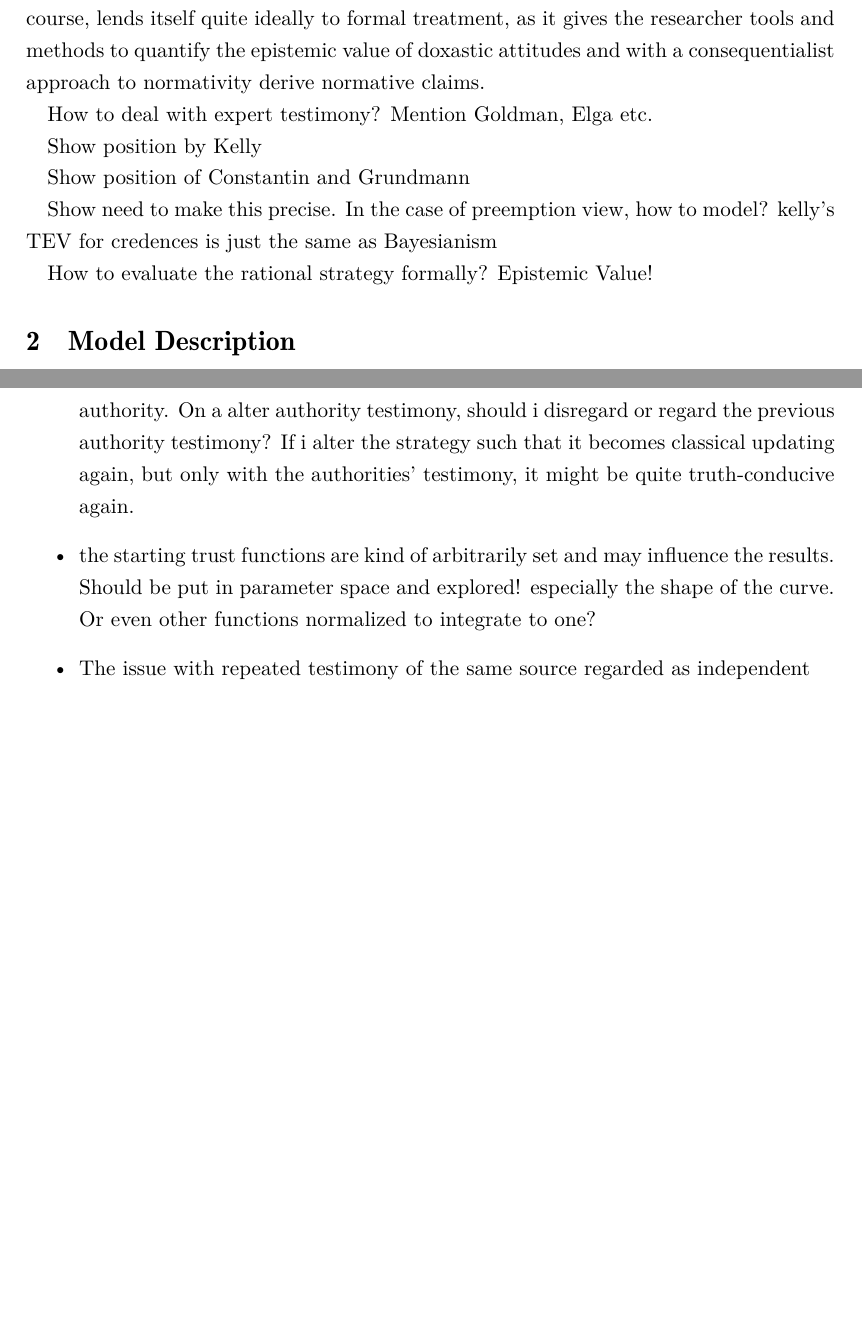
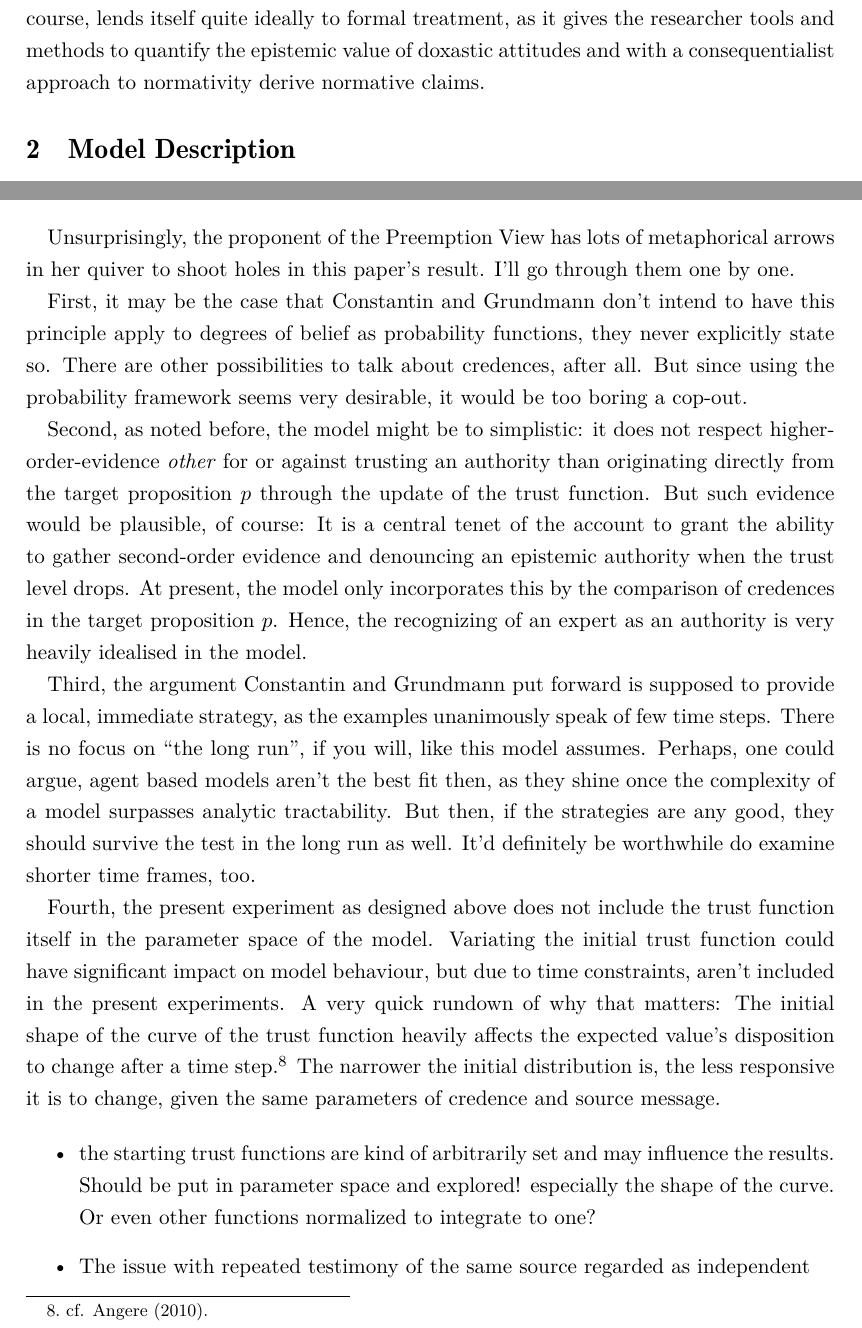
Before and after one commit to eatenbyagrue/preemption-paper, a LaTeX document (preemption.tex): two parts of pages 5 and 16 of 17, joined at a grey line, cut so that both start at the same text, the shorter picture padded with empty space. Compiled offline with XeLaTeX.

Commit message:
Conclusions...

```diff
--- a/preemption.tex
+++ b/preemption.tex
@@ -92,21 +92,6 @@ This is not the place to to give an attempt at a general account of undercutting
 \subsection{Evaluation}
 
 What kind of argument can the present paper deliver? In brief, it strives to be a normative one, of course, since the question which rational strategy to employ is a strictly normative one. The ground for this normative claim are teleological: veritist epistemology assumes truth to be a fundamental epistemic value, and since truth-directed strategies promote this value, they should be followed. This consequentialist picture is, of course, not without substantial debate,\footnote{cf. \textcite{Goldman2001} for an argument for a veritistic approach to epistemic normativity. A very readable argument against is presented in \textcite{Berker2013}.} this is philosophy after all, but the present paper is not the place to discuss this (albeit interesting) issue. The veritist account, of course, lends itself quite ideally to formal treatment, as it gives the researcher tools and methods to quantify the epistemic value of doxastic attitudes and with a consequentialist approach to normativity derive normative claims.
-
-
-How to deal with expert testimony? Mention Goldman, Elga etc.
-
-Show position by Kelly
-
-Show position of Constantin and Grundmann
-
-
-
-Show need to make this precise. In the case of preemption view, how to model?
-kelly's TEV for credences is just the same as Bayesianism
-
-How to evaluate the rational strategy formally?
-Epistemic Value!
 
 \section{Model Description}
 
@@ -310,12 +295,21 @@ The experiment executes 10000 such runs, varying the starting conditions as desc
 Fig.~\ref{fig:res} gives a scatter plot of the results at $t=10$. After 10000 runs, the average Brier score of the preemption strategist was $\sim0.0254$, compared to the Bayesian's $\sim0.0076$, a stunning difference. An intuitive explanation for this result can be found by a look at Fig.~\ref{fig:run}, bottom right. Agent $\beta$ starts out Bayesian and quickly reaches a credence close to 1. Accordingly, her trust in the expert rises. As soon as the authority-threshold is reached, she drops her credence to $\langle \tau^0_{\varepsilon\a} \rangle $, then continuing to adapt her credence to the trust level. This procedure is a lot slower to approach 1 than the Bayesian, such that after 10 steps the Brier score is higher. Note how the agent's own inquiries do not have any visible effect on the credence at all, mostly due to the low trust level the laypersons have towards there own inquiries.
 
 What does this result suggest? Given all the assumptions that were made are actually accurate, this results speaks against respecting Preemption and recommends instead to update like classically Bayesian. There is no evidence from a veritist standpoint to favor the Preemption view, this much is correct. Is the Total Evidence View correct for credences, after all? The big qualifier at the beginning of this paragraph should give it away: This can only be a small indicator amongst many. Most of the assumptions probably aren't correct. Given time and space constraints, I was not able to explore the parameter space further. Additional research could show that the starting conditions are merely a special case in which the Preemption view isn't as truth-directed, but in other cases, it is. Furthermore, there are different interpretations to what the preemptive updating rule should amount to. More on that and other caveats to this result in the next section.
+\newpage
+\section{Caveats, Objections and Where to Go From Here}
 
-\section{Caveats, Objections and Where to Go From Here}
+Unsurprisingly, the proponent of the Preemption View has lots of metaphorical arrows in her quiver to shoot holes in this paper's result. I'll go through them one by one.
+
+First, it may be the case that Constantin and Grundmann don't intend to have this principle apply to degrees of belief as probability functions, they never explicitly state so. There are other possibilities to talk about credences, after all. But since using the probability framework seems very desirable, it would be too boring a cop-out.
+
+Second, as noted before, the model might be to simplistic: it does not respect higher-order-evidence \i{other} for or against trusting an authority than originating directly from the target proposition $p$ through the update of the trust function. But such evidence would be plausible, of course: It is a central tenet of the account to grant the ability to gather second-order evidence and denouncing an epistemic authority when the trust level drops. At present, the model only incorporates this by the comparison of credences in the target proposition $p$. Hence, the recognizing of an expert as an authority is very heavily idealised in the model.
+
+Third, the argument Constantin and Grundmann put forward is supposed to provide a local, immediate strategy, as the examples unanimously speak of few time steps. There is no focus on ``the long run'', if you will, like this model assumes. Perhaps, one could argue, agent based models aren't the best fit then, as they shine once the complexity of a model surpasses analytic tractability. But then, if the strategies are any good, they should survive the test in the long run as well. It'd definitely be worthwhile do examine shorter time frames, too.
+
+Fourth, the present experiment as designed above does not include the trust function itself in the parameter space of the model. Variating the initial trust function could have significant impact on model behaviour, but due to time constraints, aren't included in the present experiments. A very quick rundown of why that matters: The initial shape of the curve of the trust function heavily affects the expected value's disposition to change after a time step.\footnote{cf. \textcite{Angere2010}.} The narrower the initial distribution is, the less responsive it is to change, given the same parameters of credence and source message.
 
 \begin{itemize}
 
-    \item The original argument by c and g is meant to give a rationality requirement for a single or at most a few time steps. It is not clear if this is what they mean in the long run. For example: suppose i already adjusted my credence according to the authority. On a alter authority testimony, should i disregard or regard the previous authority testimony? If i alter the strategy such that it becomes classical updating again, but only with the authorities' testimony, it might be quite truth-conducive again.
 
     \item the starting trust functions are kind of arbitrarily set and may influence the results. Should be put in parameter space and explored! especially the shape of the curve. Or even other functions normalized to integrate to one?
     \item The issue with repeated testimony of the same source regarded as independent
```
Also changed, not shown: preemption.tex (2 more changed lines).
